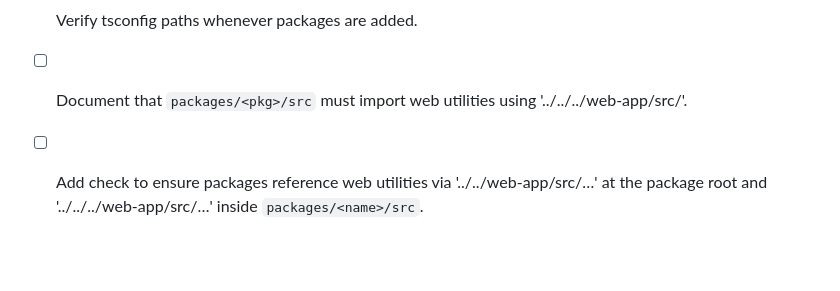
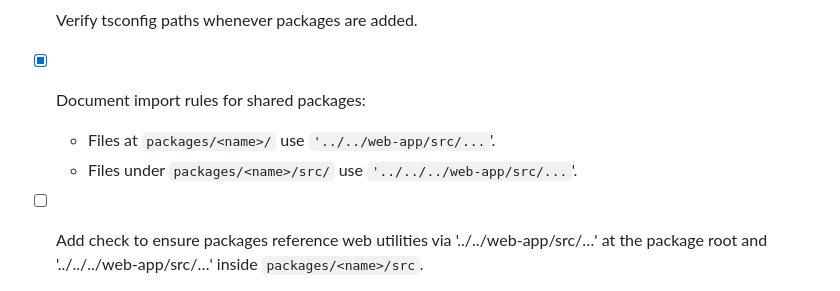
Before and after one commit to IvanStarostin1984/Stock-App1, a Markdown page: TODO.md, the part around the change. Drawn GitHub-style; blank space fills up the shorter version.

```diff
--- a/TODO.md
+++ b/TODO.md
@@ -77,7 +77,9 @@
 - [x] Remember `mobile-app/packages/services` tests require `flutter test`.
 - [x] Integrate Riverpod and Pinia state stores.
 - [ ] Verify tsconfig paths whenever packages are added.
-- [ ] Document that `packages/<pkg>/src` must import web utilities using '../../../web-app/src/'.
+- [x] Document import rules for shared packages:
+  - Files at `packages/<name>/` use `'../../web-app/src/...`'.
+  - Files under `packages/<name>/src/` use `'../../../web-app/src/...`'.
 - [ ] Add check to ensure packages reference web utilities via '../../web-app/src/…' at the package root and '../../../web-app/src/…' inside `packages/<name>/src`.
 - [ ] Verify tsconfig excludes to ensure package tests are ignored.
 - [x] Add vitest config in packages to ignore generated clients from coverage.
```
Also changed, not shown: AGENTS.md (+9 -0 lines), NOTES.md (+7 -0 lines).
